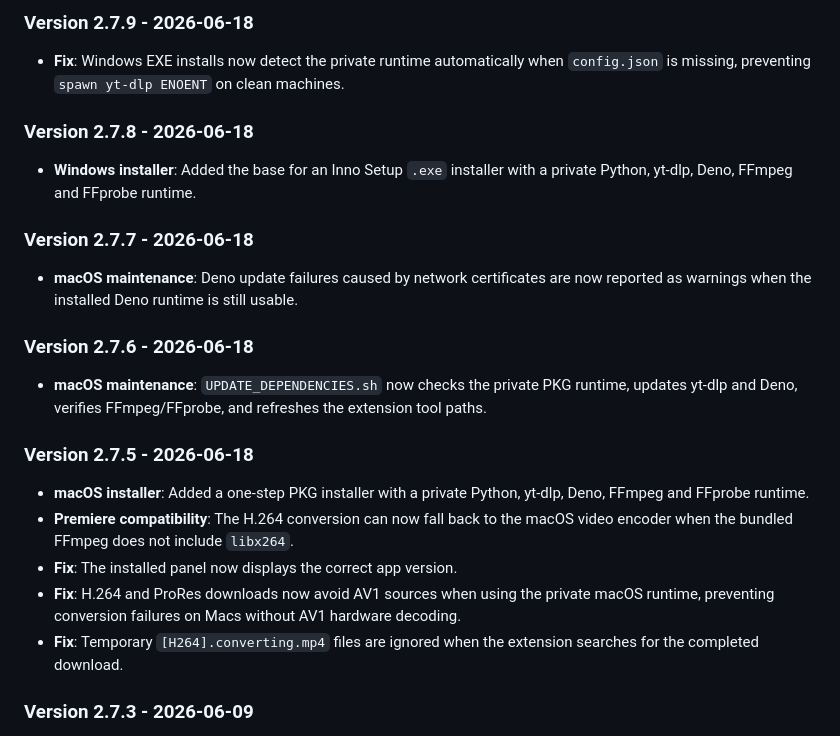
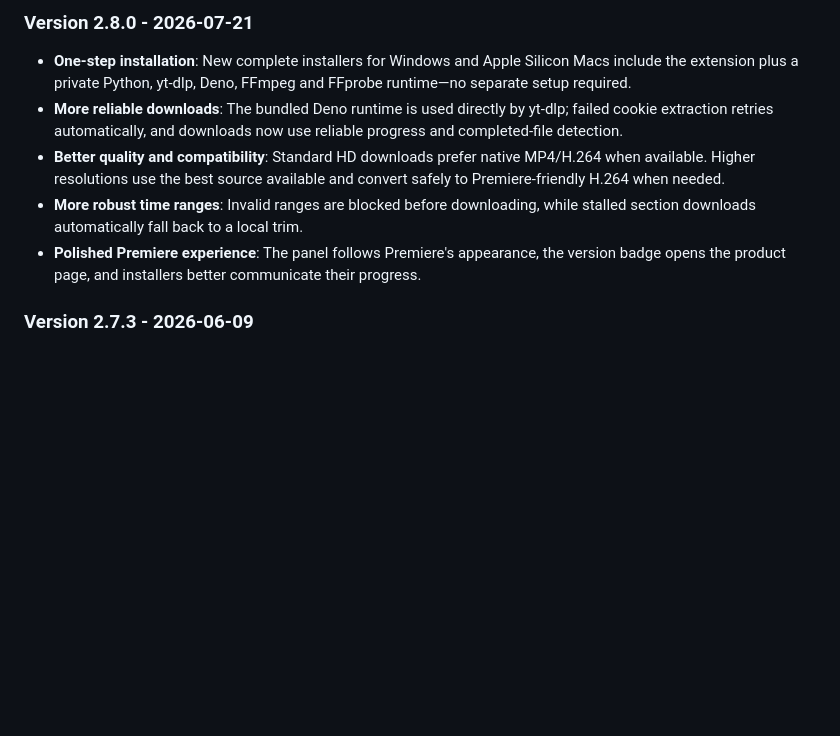
Before and after one commit to CyrilG93/PremiereYouTubeDownloader, a Markdown page: README.md, the part around one of its changes. GitHub-like rendering; blank space fills up the shorter version.

```diff
--- a/README.md
+++ b/README.md
@@ -299,21 +269,9 @@ If the extension can't find yt-dlp, ffmpeg, or deno:
-### Version 2.7.9 - 2026-06-18
-- **Fix**: Windows EXE installs now detect the private runtime automatically when `config.json` is missing, preventing `spawn yt-dlp ENOENT` on clean machines.
-
-### Version 2.7.8 - 2026-06-18
-- **Windows installer**: Added the base for an Inno Setup `.exe` installer with a private Python, yt-dlp, Deno, FFmpeg and FFprobe runtime.
-
-### Version 2.7.7 - 2026-06-18
-- **macOS maintenance**: Deno update failures caused by network certificates are now reported as warnings when the installed Deno runtime is still usable.
-
-### Version 2.7.6 - 2026-06-18
-- **macOS maintenance**: `UPDATE_DEPENDENCIES.sh` now checks the private PKG runtime, updates yt-dlp and Deno, verifies FFmpeg/FFprobe, and refreshes the extension tool paths.
-
-### Version 2.7.5 - 2026-06-18
-- **macOS installer**: Added a one-step PKG installer with a private Python, yt-dlp, Deno, FFmpeg and FFprobe runtime.
-- **Premiere compatibility**: The H.264 conversion can now fall back to the macOS video encoder when the bundled FFmpeg does not include `libx264`.
-- **Fix**: The installed panel now displays the correct app version.
-- **Fix**: H.264 and ProRes downloads now avoid AV1 sources when using the private macOS runtime, preventing conversion failures on Macs without AV1 hardware decoding.
-- **Fix**: Temporary `[H264].converting.mp4` files are ignored when the extension searches for the completed download.
+### Version 2.8.0 - 2026-07-21
+- **One-step installation**: New complete installers for Windows and Apple Silicon Macs include the extension plus a private Python, yt-dlp, Deno, FFmpeg and FFprobe runtime—no separate setup required.
+- **More reliable downloads**: The bundled Deno runtime is used directly by yt-dlp; failed cookie extraction retries automatically, and downloads now use reliable progress and completed-file detection.
+- **Better quality and compatibility**: Standard HD downloads prefer native MP4/H.264 when available. Higher resolutions use the best source available and convert safely to Premiere-friendly H.264 when needed.
+- **More robust time ranges**: Invalid ranges are blocked before downloading, while stalled section downloads automatically fall back to a local trim.
+- **Polished Premiere experience**: The panel follows Premiere's appearance, the version badge opens the product page, and installers better communicate their progress.
 
 ### Version 2.7.3 - 2026-06-09
 - **4K downloads**: Maximum quality now retrieves the best available YouTube source, including 1440p and 4K.
```
Also changed, not shown: other parts of README.md (+0 -30 lines).
